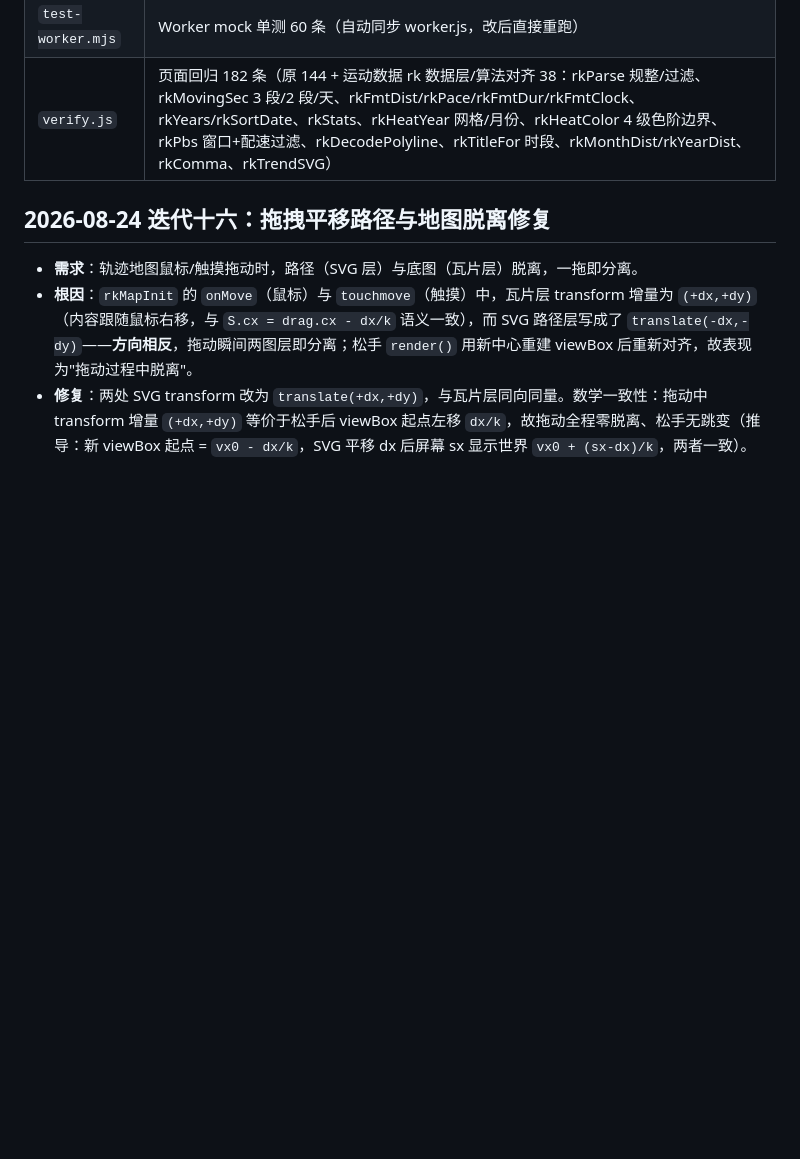
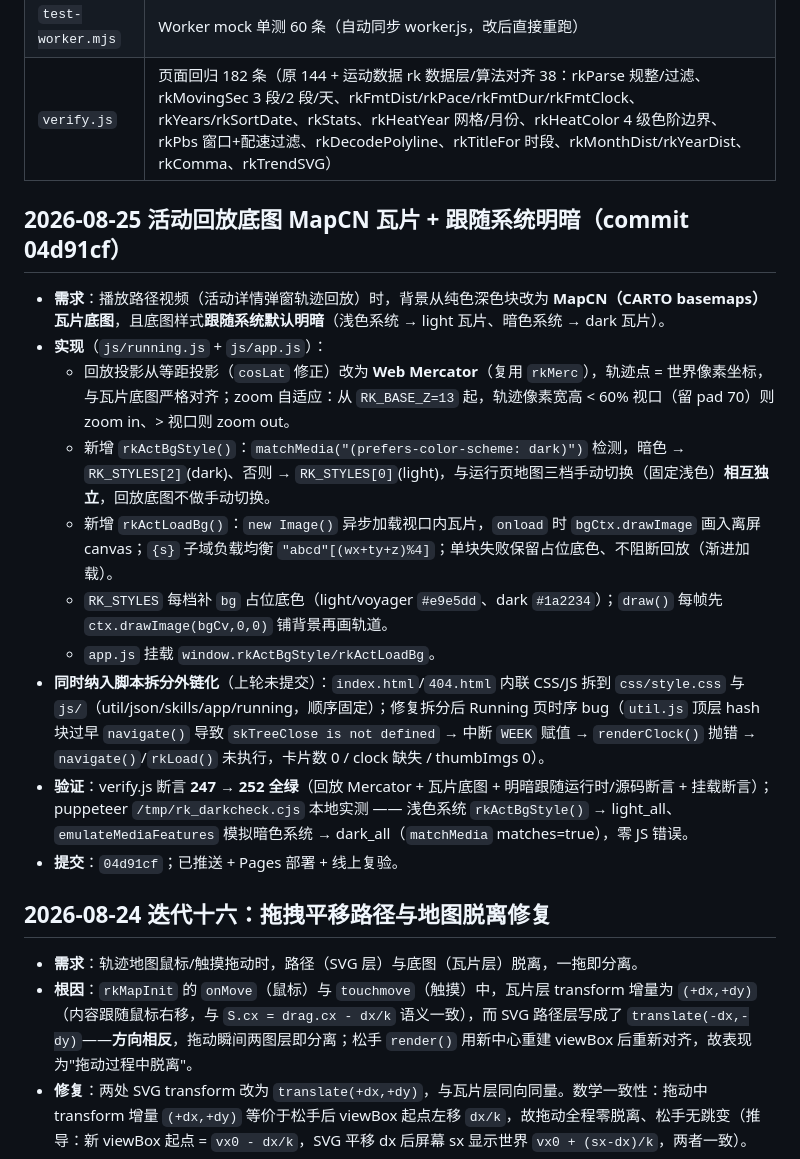
Before and after one commit to GuoxinL/guoxin.space, a Markdown page: overview.md, the part around the change. GitHub-like rendering; blank space fills up the shorter version.

Commit message:
docs: 活动回放底图 MapCN 瓦片 + 跟随系统明暗 迭代记录
overview.md 追加迭代章节（投影改造/明暗跟随/脚本拆分时序修复/验证细节），
AGENTS.md 同步 verify.js 断言数 247 → 252。

```diff
--- a/overview.md
+++ b/overview.md
@@ -9,6 +9,19 @@
 | `DEPLOY-WORKER.md` | 部署指引：细粒度 PAT 创建、Worker 部署、环境变量、页面接入、验证清单、安全说明 |
 | `test-worker.mjs` | Worker mock 单测 60 条（自动同步 worker.js，改后直接重跑） |
 | `verify.js` | 页面回归 182 条（原 144 + 运动数据 rk 数据层/算法对齐 38：rkParse 规整/过滤、rkMovingSec 3 段/2 段/天、rkFmtDist/rkPace/rkFmtDur/rkFmtClock、rkYears/rkSortDate、rkStats、rkHeatYear 网格/月份、rkHeatColor 4 级色阶边界、rkPbs 窗口+配速过滤、rkDecodePolyline、rkTitleFor 时段、rkMonthDist/rkYearDist、rkComma、rkTrendSVG） |
+
+## 2026-08-25 活动回放底图 MapCN 瓦片 + 跟随系统明暗（commit 04d91cf）
+
+- **需求**：播放路径视频（活动详情弹窗轨迹回放）时，背景从纯色深色块改为 **MapCN（CARTO basemaps）瓦片底图**，且底图样式**跟随系统默认明暗**（浅色系统 → light 瓦片、暗色系统 → dark 瓦片）。
+- **实现**（`js/running.js` + `js/app.js`）：
+  - 回放投影从等距投影（`cosLat` 修正）改为 **Web Mercator**（复用 `rkMerc`），轨迹点 = 世界像素坐标，与瓦片底图严格对齐；zoom 自适应：从 `RK_BASE_Z=13` 起，轨迹像素宽高 < 60% 视口（留 pad 70）则 zoom in、> 视口则 zoom out。
+  - 新增 `rkActBgStyle()`：`matchMedia("(prefers-color-scheme: dark)")` 检测，暗色 → `RK_STYLES[2]`(dark)、否则 → `RK_STYLES[0]`(light)，与运行页地图三档手动切换（固定浅色）**相互独立**，回放底图不做手动切换。
+  - 新增 `rkActLoadBg()`：`new Image()` 异步加载视口内瓦片，`onload` 时 `bgCtx.drawImage` 画入离屏 canvas；`{s}` 子域负载均衡 `"abcd"[(wx+ty+z)%4]`；单块失败保留占位底色、不阻断回放（渐进加载）。
+  - `RK_STYLES` 每档补 `bg` 占位底色（light/voyager `#e9e5dd`、dark `#1a2234`）；`draw()` 每帧先 `ctx.drawImage(bgCv,0,0)` 铺背景再画轨道。
+  - `app.js` 挂载 `window.rkActBgStyle/rkActLoadBg`。
+- **同时纳入脚本拆分外链化**（上轮未提交）：`index.html`/`404.html` 内联 CSS/JS 拆到 `css/style.css` 与 `js/`（util/json/skills/app/running，顺序固定）；修复拆分后 Running 页时序 bug（`util.js` 顶层 hash 块过早 `navigate()` 导致 `skTreeClose is not defined` → 中断 `WEEK` 赋值 → `renderClock()` 抛错 → `navigate()`/`rkLoad()` 未执行，卡片数 0 / clock 缺失 / thumbImgs 0）。
+- **验证**：verify.js 断言 **247 → 252 全绿**（回放 Mercator + 瓦片底图 + 明暗跟随运行时/源码断言 + 挂载断言）；puppeteer `/tmp/rk_darkcheck.cjs` 本地实测 —— 浅色系统 `rkActBgStyle()` → light_all、`emulateMediaFeatures` 模拟暗色系统 → dark_all（`matchMedia` matches=true），零 JS 错误。
+- **提交**：`04d91cf`；已推送 + Pages 部署 + 线上复验。
 
 ## 2026-08-24 迭代十六：拖拽平移路径与地图脱离修复
 
```
Also changed, not shown: AGENTS.md (+2 -2 lines).
